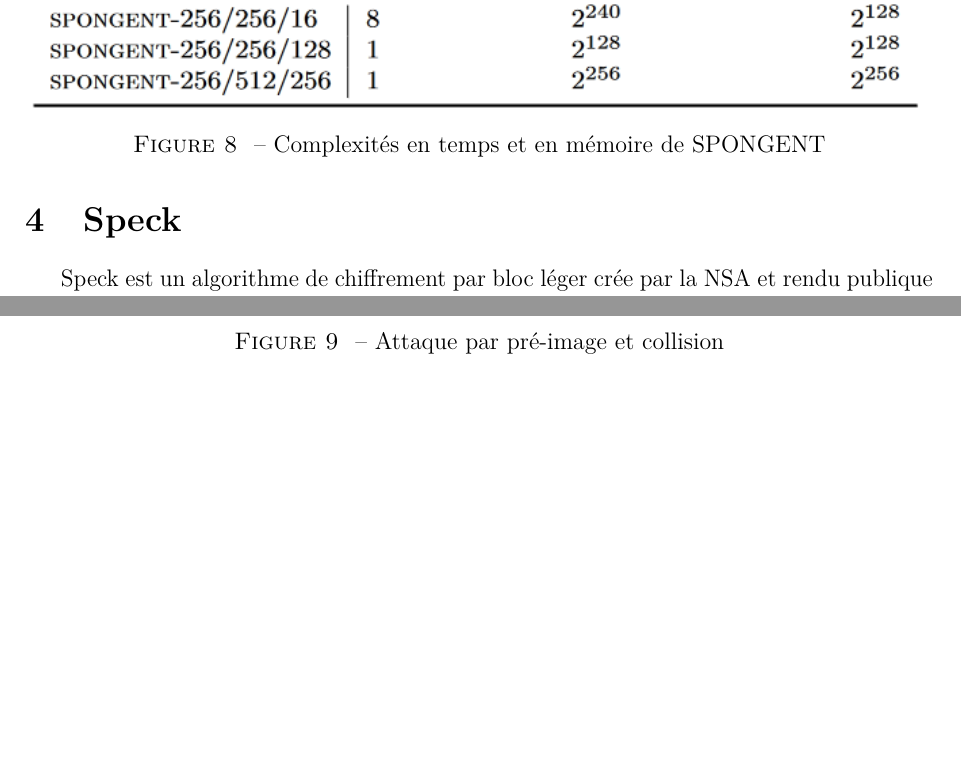
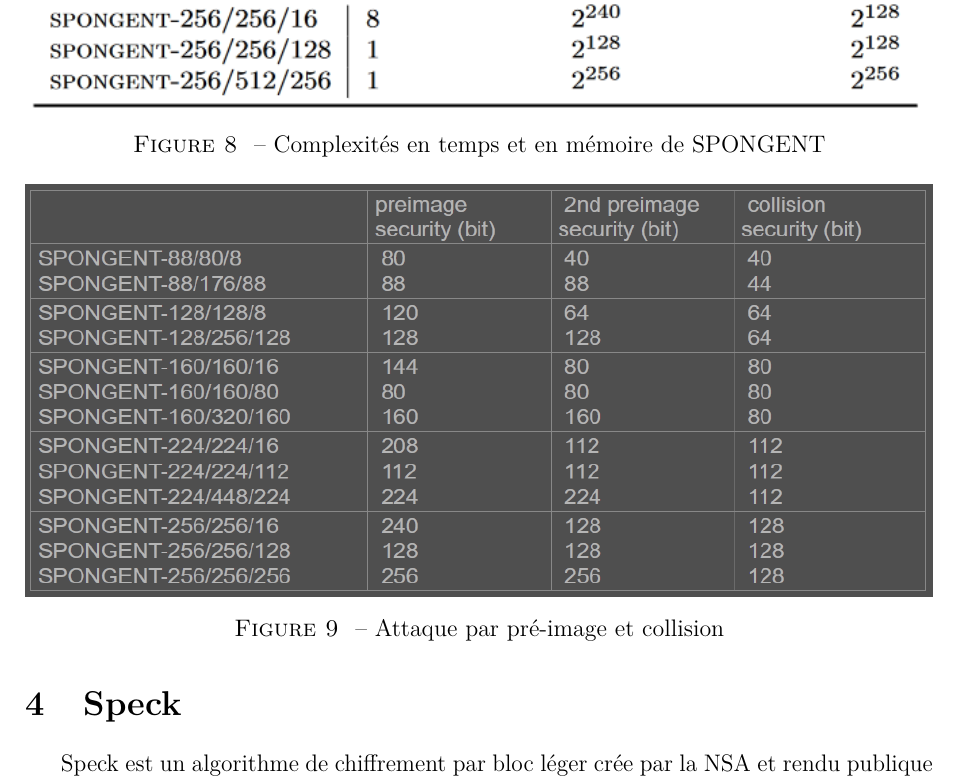
Before and after one commit to PaulBouq/light-crypto, a LaTeX document (rapport/rapport.tex, which reads rapport/corps/corps.tex): two parts of pages 10 and 11 of 13 before the commit and part of page 10 of 13 after it, the two joined at a grey line, cut so that both start at the same text, the shorter picture padded with empty space. Compiled offline with pdfLaTeX.

Commit message:
Images places corrected

```diff
--- a/rapport/corps/corps.tex
+++ b/rapport/corps/corps.tex
@@ -207,9 +207,9 @@ Une intro
 		Enfin, l’attaque par collision consiste à essayer de trouver deux clairs différents produisant le même chiffré.
 		Elle ressemble à l’attaque par 2\up{ème} pré-image à ceci près que le clair n’est pas spécifié.
 
-		\begin{figure}[h]
+		\begin{figure}[!h]
 			\centering
-			\includegraphics[width=\textwidth]{imgs/Spongent/attaquePreImage.png}
+			\includegraphics[width=\textwidth, height=0.3\textheight]{imgs/Spongent/attaquePreImage.png}
 			\caption{Attaque par pré-image et collision}
 			\label{attaquePreImage}
 		\end{figure}
```
